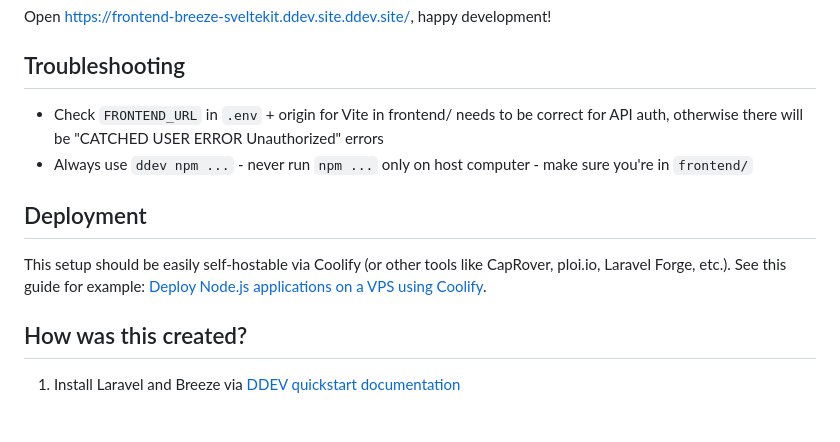
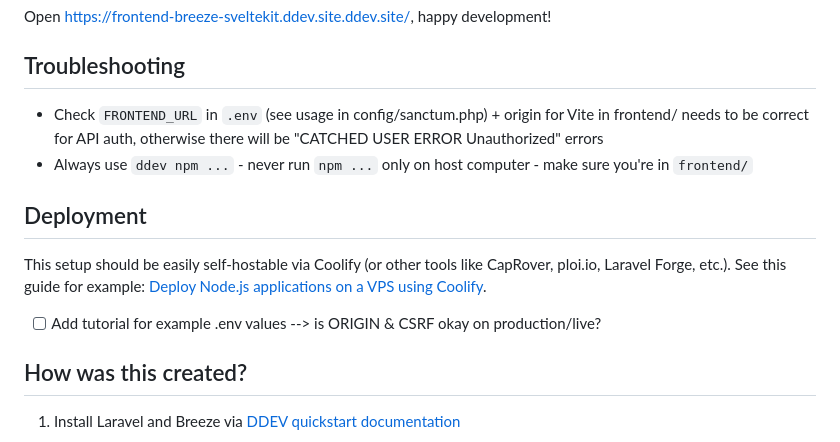
Before and after one commit to mandrasch/ddev-laravel-breeze-sveltekit, a Markdown page: README.md, the part around the change. GitHub-like rendering; blank space fills up the shorter version.

Commit message:
docs: update README

```diff
--- a/README.md
+++ b/README.md
@@ -39,12 +39,14 @@ Open https://frontend-breeze-sveltekit.ddev.site.ddev.site/, happy development!
 
 ## Troubleshooting
 
--   Check `FRONTEND_URL` in `.env` + origin for Vite in frontend/ needs to be correct for API auth, otherwise there will be "CATCHED USER ERROR Unauthorized" errors
+-   Check `FRONTEND_URL` in `.env` (see usage in config/sanctum.php) + origin for Vite in frontend/ needs to be correct for API auth, otherwise there will be "CATCHED USER ERROR Unauthorized" errors
 -   Always use `ddev npm ...` - never run `npm ...` only on host computer - make sure you're in `frontend/`
 
 ## Deployment
 
 This setup should be easily self-hostable via Coolify (or other tools like CapRover, ploi.io, Laravel Forge, etc.). See this guide for example: [Deploy Node.js applications on a VPS using Coolify](https://sreyaj.dev/deploy-nodejs-applications-on-a-vps-using-coolify).
+
+-   [ ] Add tutorial for example .env values --> is ORIGIN & CSRF okay on production/live?
 
 ## How was this created?
 
```
